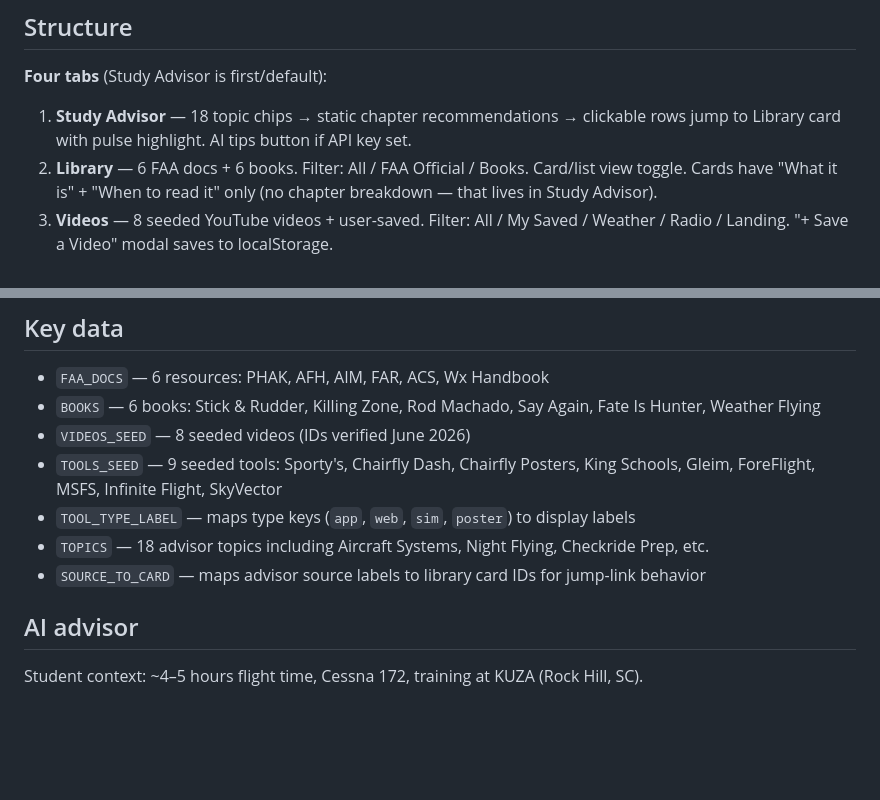
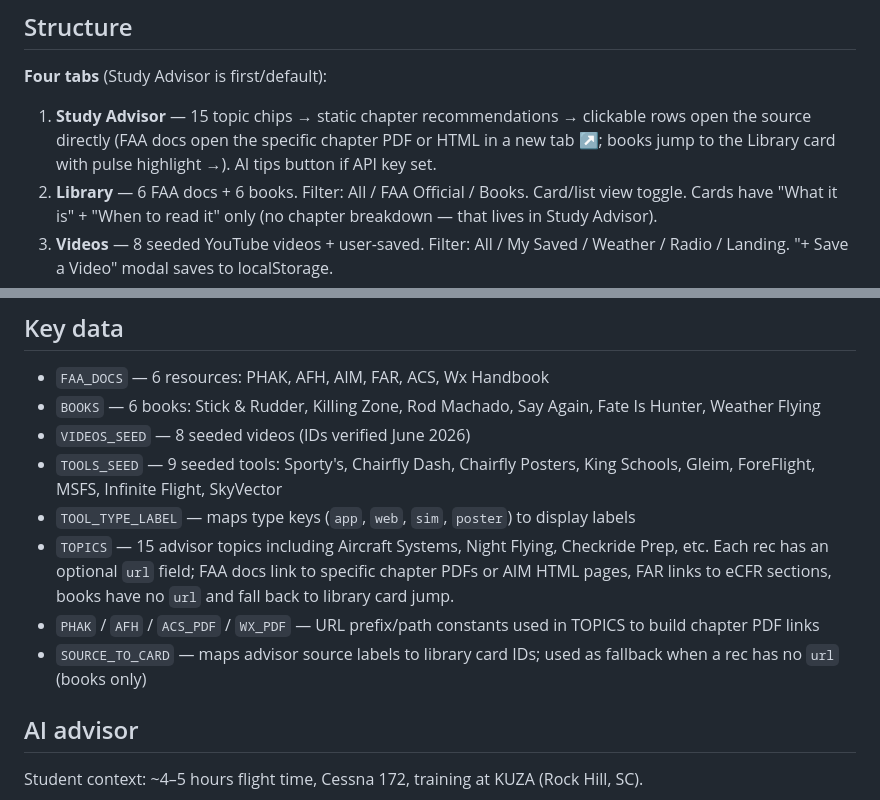
Before and after one commit to lloydfaulkner/ppl-study, a Markdown page: CLAUDE.md, 2 parts joined by grey strips. Drawn GitHub-style; blank space fills up the shorter version.

Commit message:
Update CLAUDE.md to reflect Study Advisor deep link behavior
- Corrects topic count (15, not 18)
- Documents that FAA doc recs open chapter PDFs/HTML in a new tab
  while book recs still jump to the Library card
- Documents PHAK/AFH/ACS_PDF/WX_PDF URL constants
- Clarifies SOURCE_TO_CARD is now a fallback for books only

```diff
--- a/CLAUDE.md
+++ b/CLAUDE.md
@@ -23,7 +23,7 @@ GitHub Actions deploys automatically on push to `main`. The workflow (`.github/w
 
 **Four tabs** (Study Advisor is first/default):
 
-1. **Study Advisor** — 18 topic chips → static chapter recommendations → clickable rows jump to Library card with pulse highlight. AI tips button if API key set.
+1. **Study Advisor** — 15 topic chips → static chapter recommendations → clickable rows open the source directly (FAA docs open the specific chapter PDF or HTML in a new tab ↗; books jump to the Library card with pulse highlight →). AI tips button if API key set.
 2. **Library** — 6 FAA docs + 6 books. Filter: All / FAA Official / Books. Card/list view toggle. Cards have "What it is" + "When to read it" only (no chapter breakdown — that lives in Study Advisor).
 3. **Videos** — 8 seeded YouTube videos + user-saved. Filter: All / My Saved / Weather / Radio / Landing. "+ Save a Video" modal saves to localStorage.
 4. **Tools** — 9 seeded study tools + user-saved. Filter: All / My Saved / Apps / Web Tools / Simulators / Posters. Card/list view toggle. "+ Add a Tool" modal saves to localStorage. Card titles are tappable links when a URL is present. Tools can have an optional `tip` field that renders italic/muted below the description.
@@ -39,8 +39,9 @@ GitHub Actions deploys automatically on push to `main`. The workflow (`.github/w
 - `VIDEOS_SEED` — 8 seeded videos (IDs verified June 2026)
 - `TOOLS_SEED` — 9 seeded tools: Sporty's, Chairfly Dash, Chairfly Posters, King Schools, Gleim, ForeFlight, MSFS, Infinite Flight, SkyVector
 - `TOOL_TYPE_LABEL` — maps type keys (`app`, `web`, `sim`, `poster`) to display labels
-- `TOPICS` — 18 advisor topics including Aircraft Systems, Night Flying, Checkride Prep, etc.
-- `SOURCE_TO_CARD` — maps advisor source labels to library card IDs for jump-link behavior
+- `TOPICS` — 15 advisor topics including Aircraft Systems, Night Flying, Checkride Prep, etc. Each rec has an optional `url` field; FAA docs link to specific chapter PDFs or AIM HTML pages, FAR links to eCFR sections, books have no `url` and fall back to library card jump.
+- `PHAK` / `AFH` / `ACS_PDF` / `WX_PDF` — URL prefix/path constants used in TOPICS to build chapter PDF links
+- `SOURCE_TO_CARD` — maps advisor source labels to library card IDs; used as fallback when a rec has no `url` (books only)
 
 ## AI advisor
 
```
